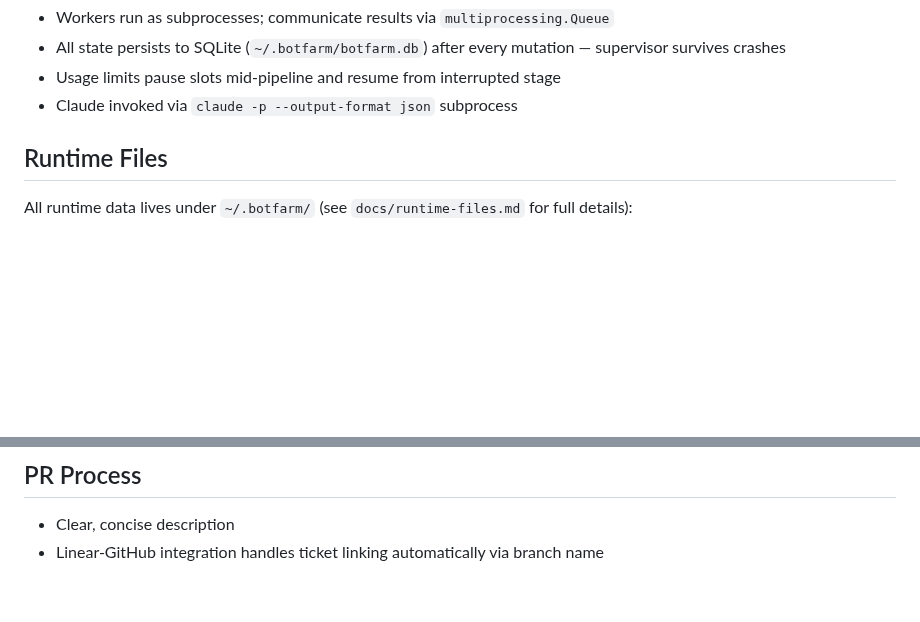
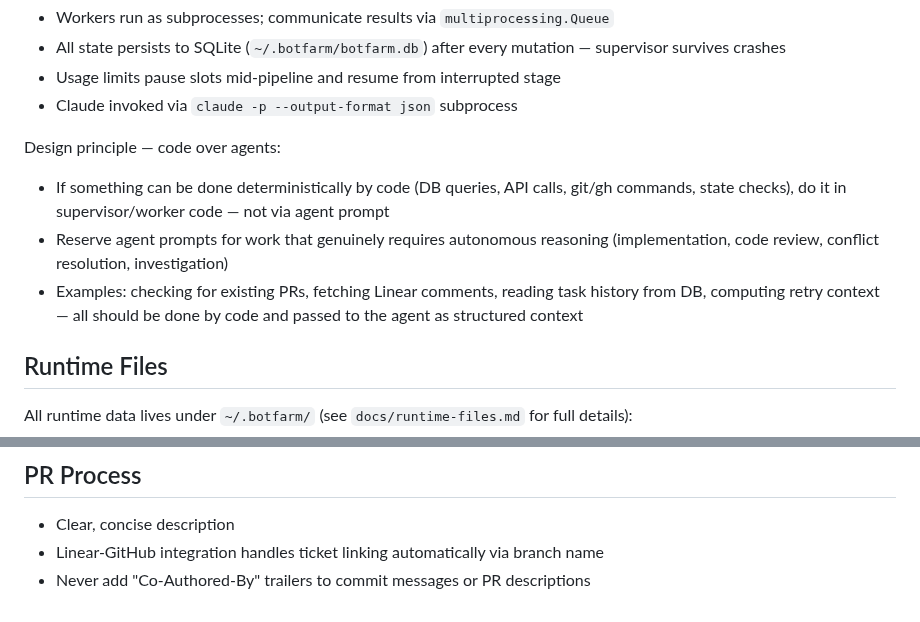
Before and after one commit to AlexDobrushskiy/botfarm, a Markdown page: AGENTS.md, 2 parts joined by grey strips. Rendered like a GitHub page; blank space fills up the shorter version.

Commit message:
Add design principles to AGENTS.md: code-over-agents and no Co-Authored-By trailers

```diff
--- a/AGENTS.md
+++ b/AGENTS.md
@@ -38,6 +38,11 @@ Key patterns:
 - All state persists to SQLite (`~/.botfarm/botfarm.db`) after every mutation — supervisor survives crashes
 - Usage limits pause slots mid-pipeline and resume from interrupted stage
 - Claude invoked via `claude -p --output-format json` subprocess
+
+Design principle — code over agents:
+- If something can be done deterministically by code (DB queries, API calls, git/gh commands, state checks), do it in supervisor/worker code — not via agent prompt
+- Reserve agent prompts for work that genuinely requires autonomous reasoning (implementation, code review, conflict resolution, investigation)
+- Examples: checking for existing PRs, fetching Linear comments, reading task history from DB, computing retry context — all should be done by code and passed to the agent as structured context
 
 ## Runtime Files
 All runtime data lives under `~/.botfarm/` (see `docs/runtime-files.md` for full details):
@@ -110,3 +115,4 @@ See `docs/refactoring-analysis.md` for the full procedure, decision framework, a
 ## PR Process
 - Clear, concise description
 - Linear-GitHub integration handles ticket linking automatically via branch name
+- Never add "Co-Authored-By" trailers to commit messages or PR descriptions
```
